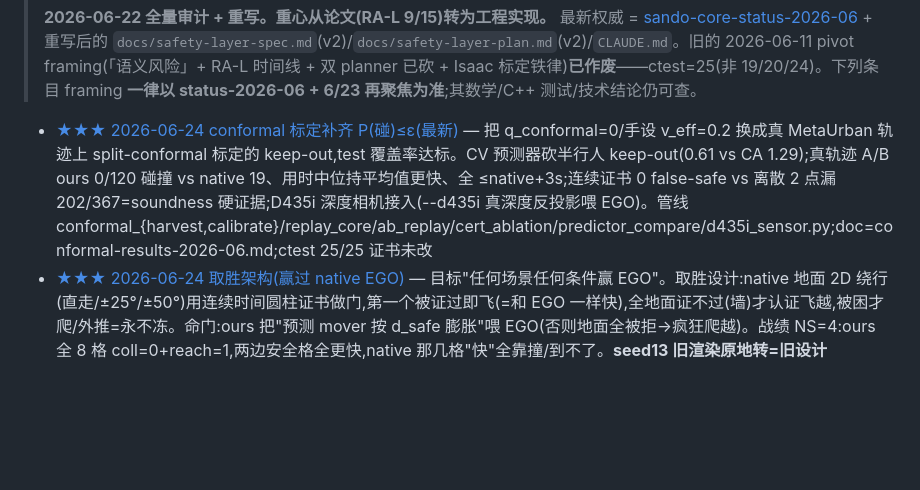
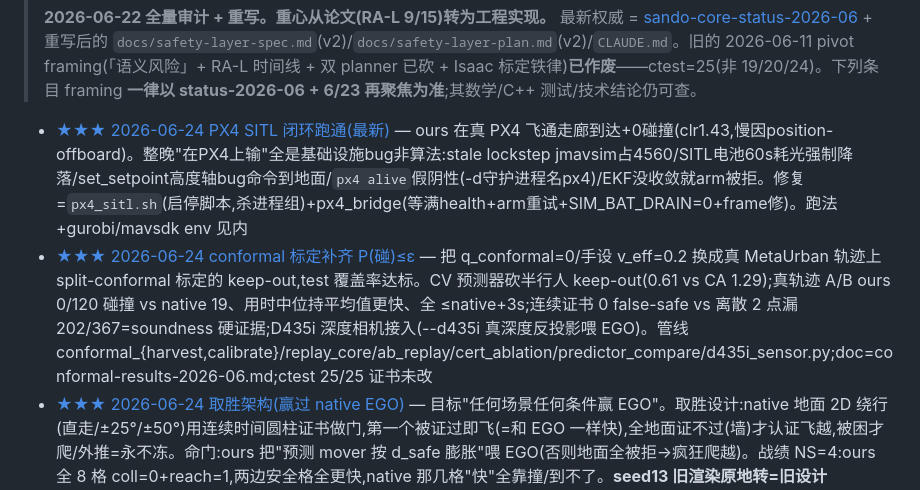
Before and after one commit to YBX420/sando-core, a Markdown page: .claude/memory/MEMORY.md, the part around the change. GitHub-like rendering; blank space fills up the shorter version.

Commit message:
memory: PX4 SITL closed-loop working (ours flies+reaches+safe on real PX4) + the 5 infra root causes

```diff
--- a/.claude/memory/MEMORY.md
+++ b/.claude/memory/MEMORY.md
@@ -4,7 +4,8 @@
 >
 > **2026-06-22 全量审计 + 重写。重心从论文(RA-L 9/15)转为工程实现。** 最新权威 = [sando-core-status-2026-06](sando-core-status-2026-06.md) + 重写后的 `docs/safety-layer-spec.md`(v2)/`docs/safety-layer-plan.md`(v2)/`CLAUDE.md`。旧的 2026-06-11 pivot framing(「语义风险」+ RA-L 时间线 + 双 planner 已砍 + Isaac 标定铁律)**已作废**——ctest=25(非 19/20/24)。下列条目 framing **一律以 status-2026-06 + 6/23 再聚焦为准**;其数学/C++ 测试/技术结论仍可查。
 
-- [★★★ 2026-06-24 conformal 标定补齐 P(碰)≤ε(最新)](sando-core-conformal-2026-06.md) — 把 q_conformal=0/手设 v_eff=0.2 换成真 MetaUrban 轨迹上 split-conformal 标定的 keep-out,test 覆盖率达标。CV 预测器砍半行人 keep-out(0.61 vs CA 1.29);真轨迹 A/B ours 0/120 碰撞 vs native 19、用时中位持平均值更快、全 ≤native+3s;连续证书 0 false-safe vs 离散 2 点漏 202/367=soundness 硬证据;D435i 深度相机接入(--d435i 真深度反投影喂 EGO)。管线 conformal_{harvest,calibrate}/replay_core/ab_replay/cert_ablation/predictor_compare/d435i_sensor.py;doc=conformal-results-2026-06.md;ctest 25/25 证书未改
+- [★★★ 2026-06-24 PX4 SITL 闭环跑通(最新)](sando-core-px4-sitl-2026-06.md) — ours 在真 PX4 飞通走廊到达+0碰撞(clr1.43,慢因position-offboard)。整晚"在PX4上输"全是基础设施bug非算法:stale lockstep jmavsim占4560/SITL电池60s耗光强制降落/set_setpoint高度轴bug命令到地面/`px4 alive`假阴性(-d守护进程名px4)/EKF没收敛就arm被拒。修复=`px4_sitl.sh`(启停脚本,杀进程组)+px4_bridge(等满health+arm重试+SIM_BAT_DRAIN=0+frame修)。跑法+gurobi/mavsdk env 见内
+- [★★★ 2026-06-24 conformal 标定补齐 P(碰)≤ε](sando-core-conformal-2026-06.md) — 把 q_conformal=0/手设 v_eff=0.2 换成真 MetaUrban 轨迹上 split-conformal 标定的 keep-out,test 覆盖率达标。CV 预测器砍半行人 keep-out(0.61 vs CA 1.29);真轨迹 A/B ours 0/120 碰撞 vs native 19、用时中位持平均值更快、全 ≤native+3s;连续证书 0 false-safe vs 离散 2 点漏 202/367=soundness 硬证据;D435i 深度相机接入(--d435i 真深度反投影喂 EGO)。管线 conformal_{harvest,calibrate}/replay_core/ab_replay/cert_ablation/predictor_compare/d435i_sensor.py;doc=conformal-results-2026-06.md;ctest 25/25 证书未改
 - [★★★ 2026-06-24 取胜架构(赢过 native EGO)](sando-core-win-ego-2026-06.md) — 目标"任何场景任何条件赢 EGO"。取胜设计:native 地面 2D 绕行(直走/±25°/±50°)用连续时间圆柱证书做门,第一个被证过即飞(=和 EGO 一样快),全地面证不过(墙)才认证飞越,被困才爬/外推=永不冻。命门:ours 把"预测 mover 按 d_safe 膨胀"喂 EGO(否则地面全被拒→疯狂爬越)。战绩 NS=4:ours 全 8 格 coll=0+reach=1,两边安全格全更快,native 那几格"快"全靠撞/到不了。**seed13 旧渲染原地转=旧设计 over=152/switches=24 卡死,新设计已修。** 坑:证书当硬门会冻死被走撞→兜底永远移动;双重证(预测+当前)+q 防噪声撞
 - [★★ 2026-06-24 MetaUrban 渲染配方](metaurban-render-recipe-2026-06.md) — render_3d_video.py 出真 3D mp4 的可用配方:metaurban env + PYTHONPATH=metaurban仓库 + DISPLAY=:1 + **LD_PRELOAD sando 的 libstdc++**(否则 ego_capi.so 与 panda3d 两个 libstdc++ 混用在 ego.replan 段错误 exit139;非静态重编)。资产路径旧盘名 Data21→Data2 已修。`--maneuver` 渲新机动,stitch_ab.py 出左右 A/B
 - [★★★ 2026-06-24 M3 去HOLD圆柱机动+比原生快(最新)](sando-core-goaround-m1-2026-06.md) — 北极星=安全(证书硬约束)下越快越好,比原生 EGO 快("我知道人会怎么动→敢更快但安全")。`ego_maneuver.py`(无 HOLD 候选-锦标赛:直走/左绕/右绕/飞越/紧急爬升→证书横 OR 竖→提交朝目标速度最大的被证过候选)+`scenario.py`+`ego_vs_native.py`。4 场景全 SAFE/零 HOLD;A/B 同等安全标距 crossers 每速度都更快、head_on vmax12 原生撞我们安全。含 M1/M2(占位裕度+deg-2 tube)
```
Also changed, not shown: .claude/memory/sando-core-px4-sitl-2026-06.md (added, +26 -0 lines).
